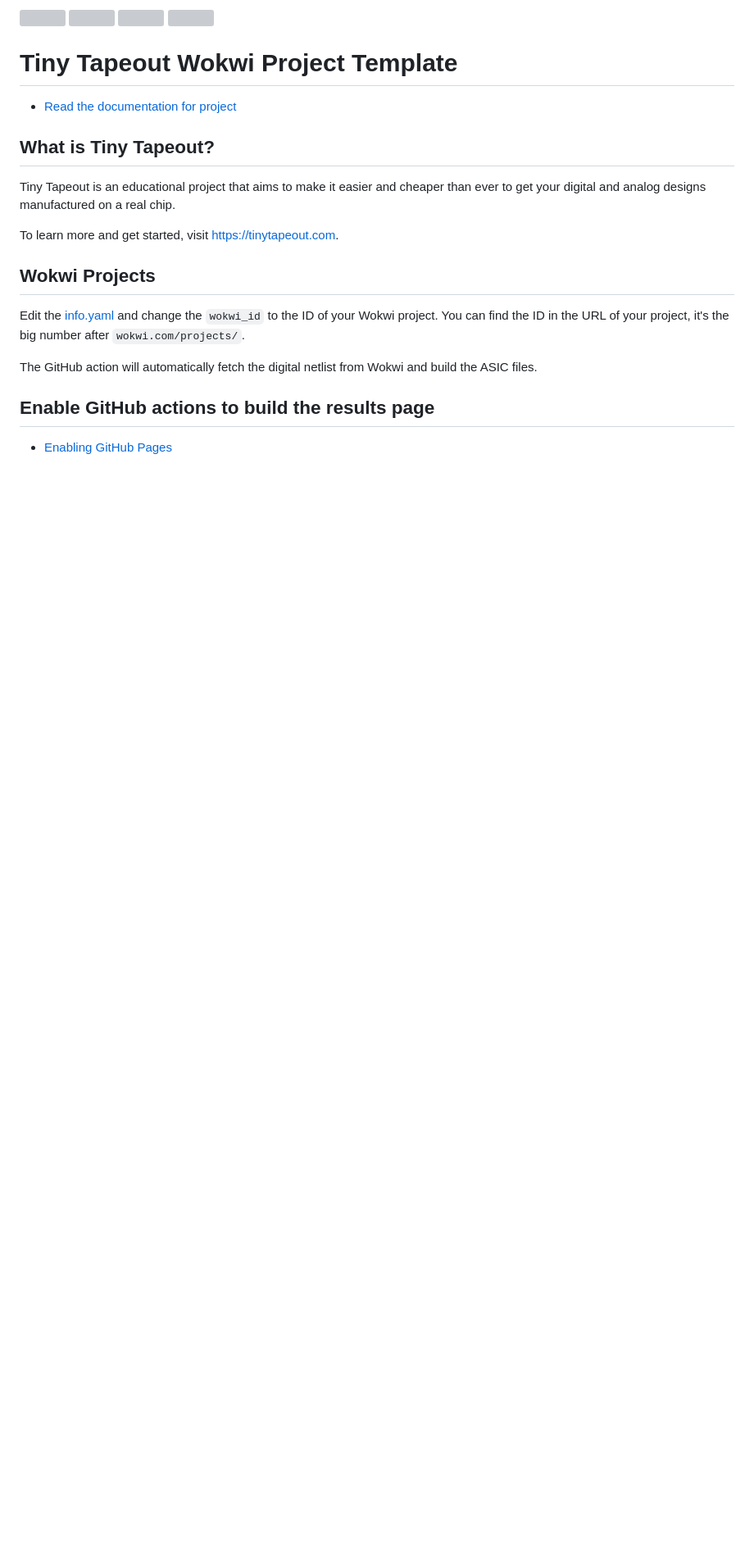
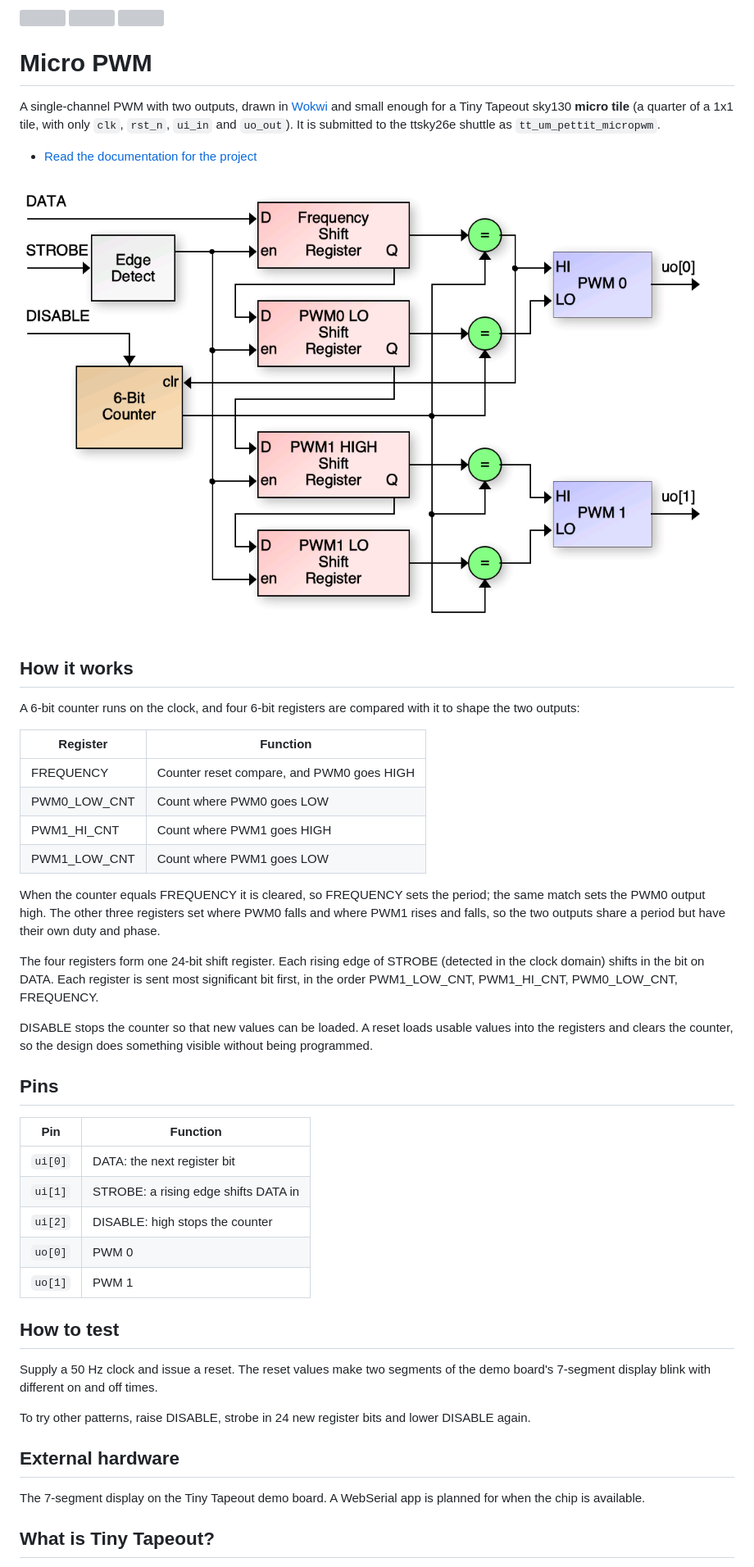
Before and after one commit to kdp1965/ttsky26e-um-pettit-micropwm, a Markdown page: README.md, the part around one of its changes. Shown at 82% size. Rendered like a GitHub page; pictures changed too: docs/micropwm_block.png (added); blank space fills up the shorter version; grey boxes are pictures that could not be loaded.

```diff
--- a/README.md
+++ b/README.md
@@ -2,21 +2,60 @@
 
-# Tiny Tapeout Wokwi Project Template
+# Micro PWM
 
-- [Read the documentation for project](docs/info.md)
+A single-channel PWM with two outputs, drawn in [Wokwi](https://wokwi.com/projects/481793265415286785)
+and small enough for a Tiny Tapeout sky130 **micro tile** (a quarter of a 1x1 tile, with only
+`clk`, `rst_n`, `ui_in` and `uo_out`). It is submitted to the ttsky26e shuttle as
+`tt_um_pettit_micropwm`.
+
+- [Read the documentation for the project](docs/info.md)
+
+![Block diagram](docs/micropwm_block.png)
+
+## How it works
+
+A 6-bit counter runs on the clock, and four 6-bit registers are compared with it to shape the
+two outputs:
+
+| Register     | Function                                 |
+|--------------|------------------------------------------|
+| FREQUENCY    | Counter reset compare, and PWM0 goes HIGH |
+| PWM0_LOW_CNT | Count where PWM0 goes LOW                |
+| PWM1_HI_CNT  | Count where PWM1 goes HIGH               |
+| PWM1_LOW_CNT | Count where PWM1 goes LOW                |
+
+When the counter equals FREQUENCY it is cleared, so FREQUENCY sets the period; the same match
+sets the PWM0 output high. The other three registers set where PWM0 falls and where PWM1 rises
+and falls, so the two outputs share a period but have their own duty and phase.
+
+The four registers form one 24-bit shift register. Each rising edge of STROBE (detected in the
+clock domain) shifts in the bit on DATA. Each register is sent most significant bit first, in
+the order PWM1_LOW_CNT, PWM1_HI_CNT, PWM0_LOW_CNT, FREQUENCY.
+
+DISABLE stops the counter so that new values can be loaded. A reset loads usable values into
+the registers and clears the counter, so the design does something visible without being
+programmed.
+
+## Pins
+
+| Pin     | Function |
+|---------|----------|
+| `ui[0]` | DATA: the next register bit |
+| `ui[1]` | STROBE: a rising edge shifts DATA in |
+| `ui[2]` | DISABLE: high stops the counter |
+| `uo[0]` | PWM 0 |
+| `uo[1]` | PWM 1 |
+
+## How to test
+
+Supply a 50 Hz clock and issue a reset. The reset values make two segments of the demo
+board's 7-segment display blink with different on and off times.
+
+To try other patterns, raise DISABLE, strobe in 24 new register bits and lower DISABLE again.
+
+## External hardware
+
+The 7-segment display on the Tiny Tapeout demo board. A WebSerial app is planned for when the
+chip is available.
 
 ## What is Tiny Tapeout?
 
-Tiny Tapeout is an educational project that aims to make it easier and cheaper than ever to get your digital and analog designs manufactured on a real chip.
-
-To learn more and get started, visit https://tinytapeout.com.
-
-## Wokwi Projects
-
-Edit the [info.yaml](info.yaml) and change the `wokwi_id` to the ID of your Wokwi project. You can find the ID in the URL of your project, it's the big number after `wokwi.com/projects/`.
-
-The GitHub action will automatically fetch the digital netlist from Wokwi and build the ASIC files.
-
-## Enable GitHub actions to build the results page
-
-- [Enabling GitHub Pages](https://tinytapeout.com/faq/#my-github-action-is-failing-on-the-pages-part)
-
```
Also changed, not shown: other parts of README.md (+4 -18 lines), docs/info.md (+26 -6 lines), 3 other files.
